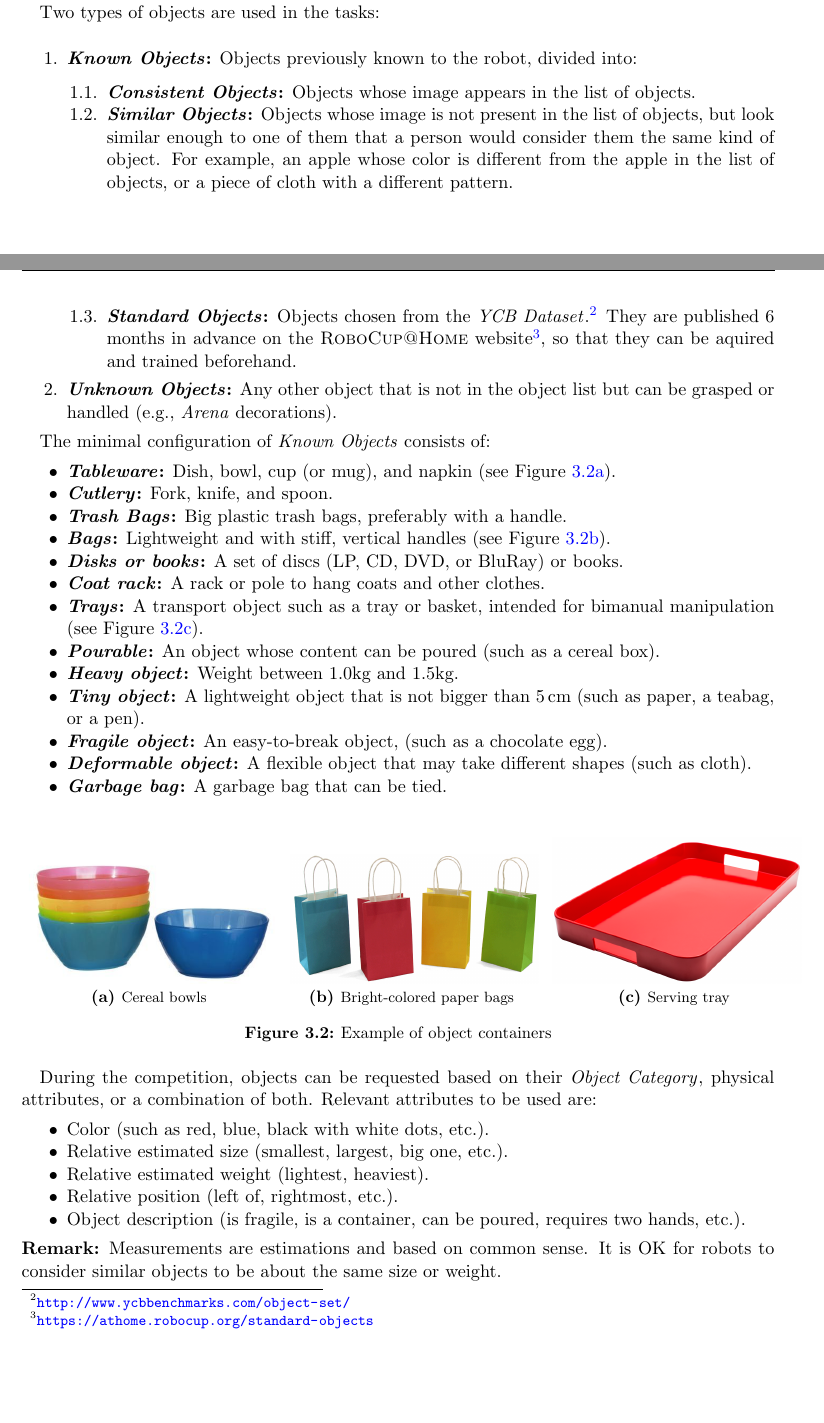
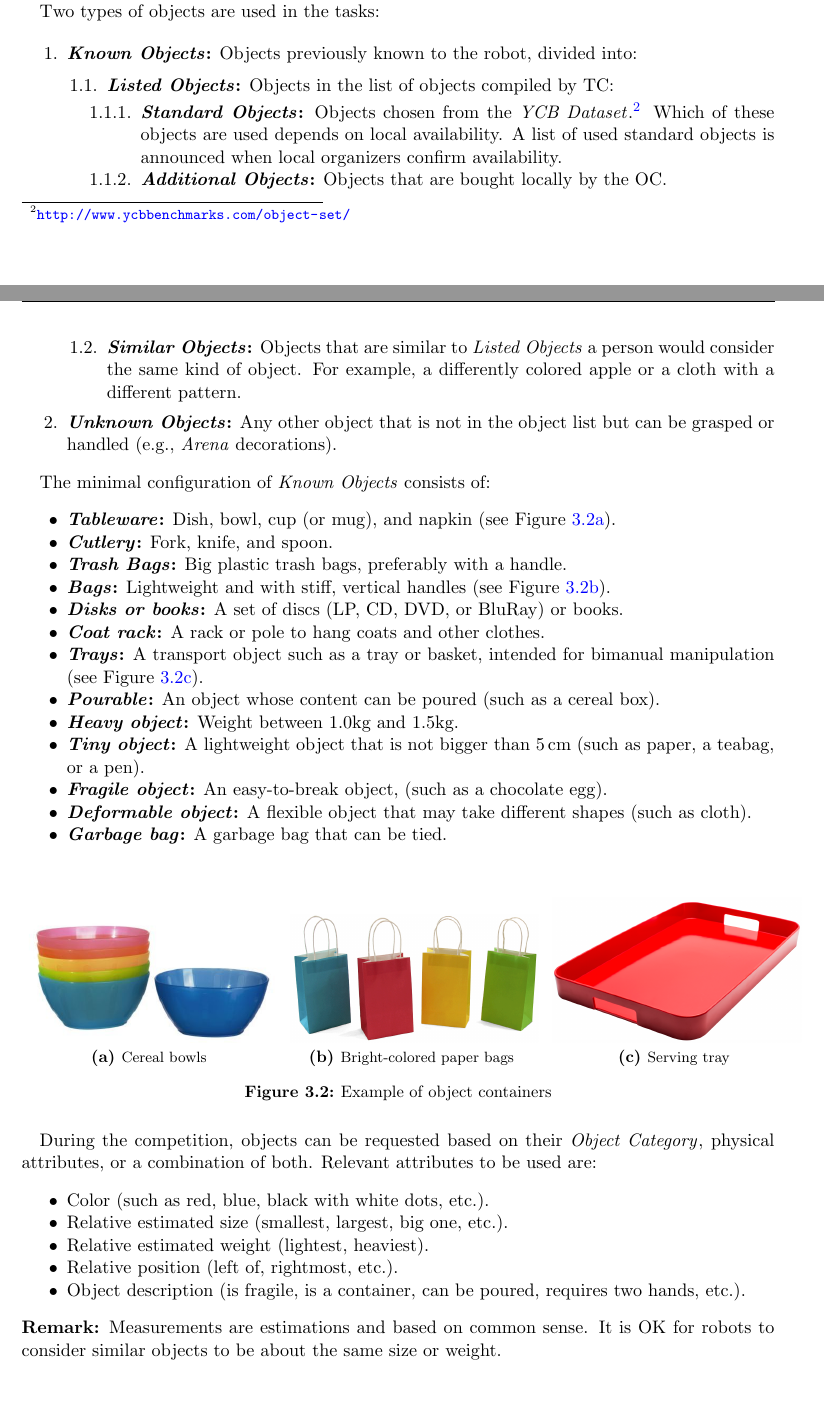
Before and after one commit to RoboCupAtHome/RuleBook, a LaTeX thesis (Rulebook.tex, which reads general_rules/Scenario.tex, setup/macros.tex): two parts of pages 22 and 23 of 76, joined at a grey line, cut so that both start at the same text. Compiled offline with pdfLaTeX.

Commit message:
clarified wording around object categories

```diff
--- a/general_rules/Scenario.tex
+++ b/general_rules/Scenario.tex
@@ -118,10 +118,14 @@ Two types of objects are used in the tasks:
 \begin{enumerate}
 	\item \textbf{\KnownObjects{}:} Objects previously known to the robot, divided into:
 	\begin{enumerate}
-		\item \textbf{\ConsistentObjects{}:} Objects whose image appears in the list of objects.
-		\item \textbf{\SimilarObjects{}:} Objects whose image is not present in the list of objects, but look similar enough to one of them that a person would consider them the same kind of object. For example, an apple whose color is different from the apple in the list of objects, or a piece of cloth with a different pattern.
-		\item \textbf{\StandardObjects{}:} Objects chosen from the \YCBData{}.\footnote{\url{http://www.ycbbenchmarks.com/object-set/}} They are published 6 months in advance on the \RoboCup\AtHome{} website\footnote{\url{https://athome.robocup.org/standard-objects}}, so that they can be aquired and trained beforehand.
+		\item \textbf{\ListedObjects{}:} Objects in the list of objects compiled by TC:
+		\begin{enumerate}
+			\item \textbf{\StandardObjects{}:} Objects chosen from the \YCBData{}.\footnote{\url{http://www.ycbbenchmarks.com/object-set/}} Which of these objects are used depends on local availability. A list of used standard objects is announced when local organizers confirm availability.
+			\item \textbf{\AdditionalObjects{}:} Objects that are bought locally by the OC.
+		\end{enumerate}
+		\item \textbf{\SimilarObjects{}:} Objects that are similar to \ListedObjects \ a person would consider the same kind of object. For example, a differently colored apple or a cloth with a different pattern.
 	\end{enumerate}
+
 	\item \textbf{\UnknownObjects{}:} Any other object that is not in the object list but can be grasped or handled (e.g., \Arena{} decorations).
 \end{enumerate}
 
--- a/setup/macros.tex
+++ b/setup/macros.tex
@@ -102,6 +102,8 @@
 \def\KnownObjects{\iterm{Known Objects}}
 \def\SimilarObjects{\iterm{Similar Objects}}
 \def\ConsistentObjects{\iterm{Consistent Objects}}
+\def\AdditionalObjects{\iterm{Additional Objects}}
+\def\ListedObjects{\iterm{Listed Objects}}
 \def\UnknownObjects{\iterm{Unknown Objects}}
 \def\StandardObjects{\iterm{Standard Objects}}
 \def\YCBData{\iterm{YCB Dataset}}
@@ -131,7 +133,7 @@
 \newcommand{\textbi}[1]{\textbf{\textit{#1}}}
 \renewcommand{\labelenumi}{\arabic{enumi}.}
 \renewcommand{\labelenumii}{\labelenumi\arabic{enumii}.}
-\renewcommand{\labelenumiii}{\labelenumii.\arabic{enumiii}.}
+\renewcommand{\labelenumiii}{\labelenumii\arabic{enumiii}.}
 
 \newcommand{\testtocentry}[1]{%
 	\nameref{#1}\dotfill\pageref{#1}\\[0.2\baselineskip]%
```
